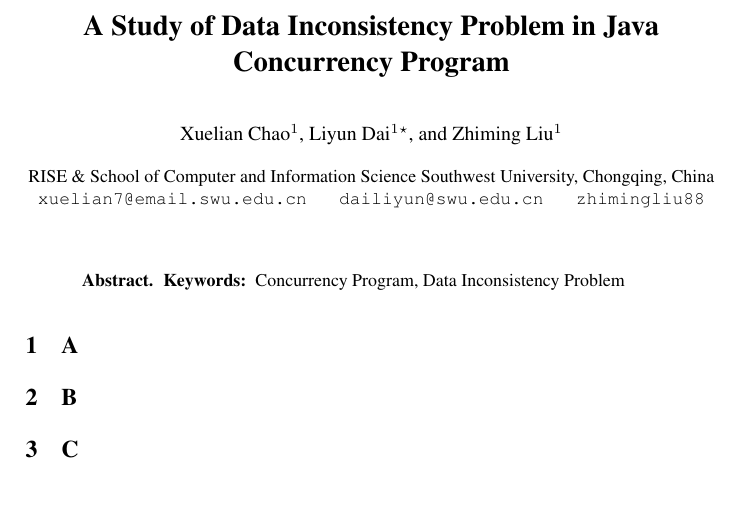
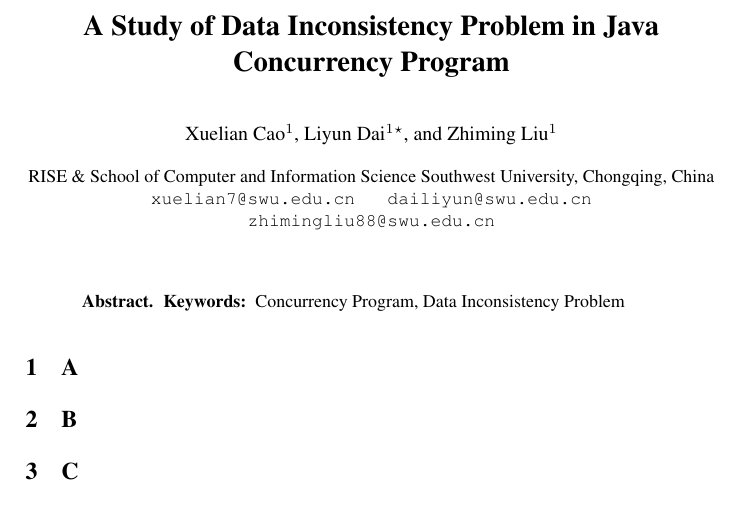
Before and after one commit to Consistency-checking/Consistency-detection, a LaTeX paper (datainconsistence.tex): part of the page, cut so that both start at the same text. Compiled offline with pdfLaTeX; a LaTeX package or settings file that is missing is left out.

Commit message:
Update datainconsistence.tex

```diff
--- a/datainconsistence.tex
+++ b/datainconsistence.tex
@@ -19,10 +19,10 @@
 \begin{document}
 
 \title{A Study of Data  Inconsistency Problem in  Java Concurrency Program}
-\author{Xuelian Chao\inst{1}\and Liyun Dai\inst{1}\thanks{Corresponding author}\and Zhiming Liu\inst{1}}
+\author{Xuelian Cao\inst{1}\and Liyun Dai\inst{1}\thanks{Corresponding author}\and Zhiming Liu\inst{1}}
 
 \institute{RISE \&  School of Computer and Information Science Southwest University, Chongqing, China \\
- \email{xuelian7@email.swu.edu.cn ~ dailiyun@swu.edu.cn ~ zhimingliu88}
+ \email{xuelian7@swu.edu.cn ~ dailiyun@swu.edu.cn ~ zhimingliu88@swu.edu.cn}
 }
 \date{}
 \maketitle
```
